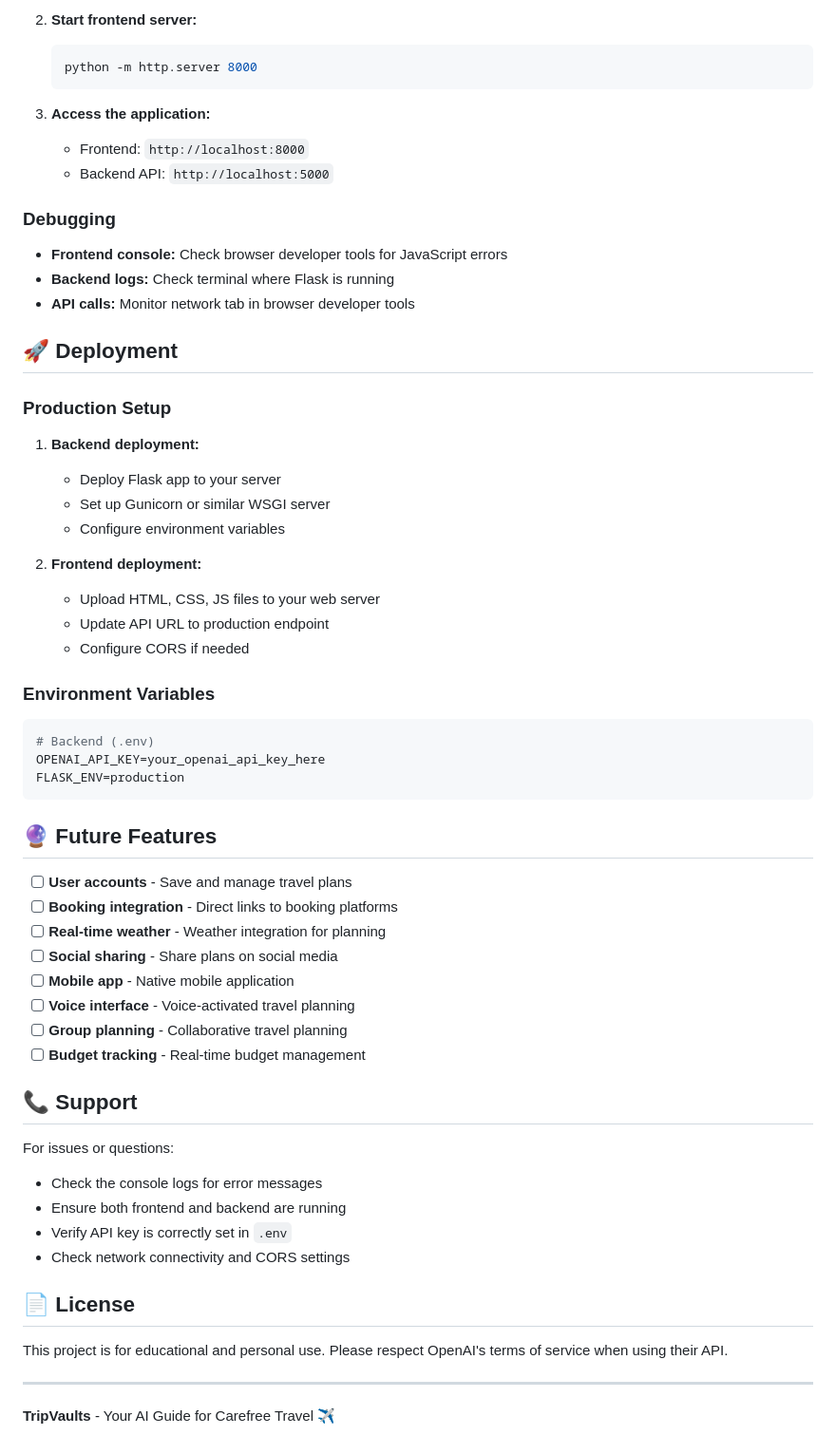
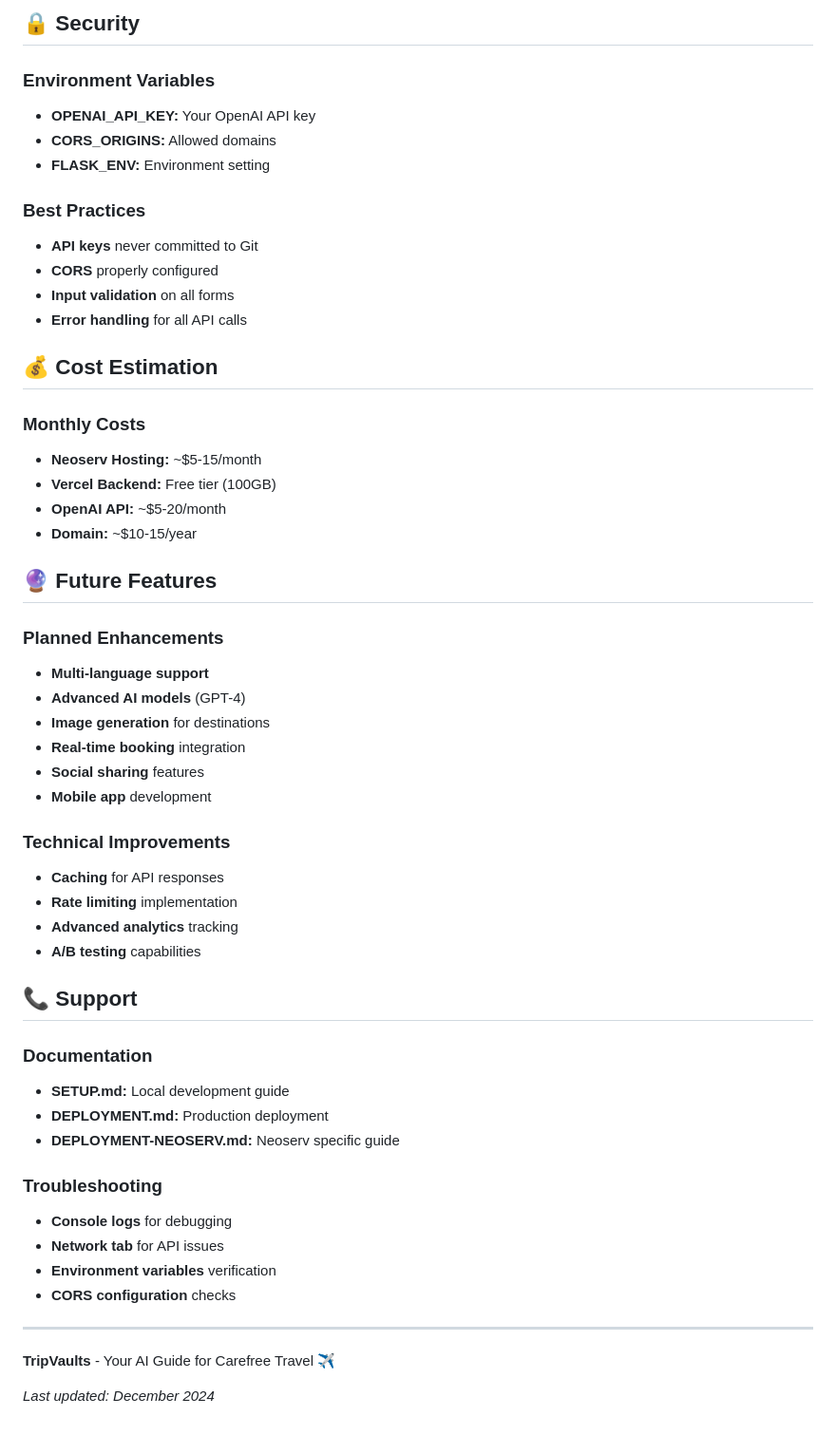
Before and after one commit to Kldo98/tripvaults, a Markdown page: README.md, the part around one of its changes. Shown at 95% size. Drawn GitHub-style.

Commit message:
Update README and trigger deployment

````diff
--- a/README.md
+++ b/README.md
@@ -144,64 +118,56 @@ const apiUrl = '/api/travel-plan';
 
-2. **Start frontend server:**
-   ```bash
-   python -m http.server 8000
-   ```
-
-3. **Access the application:**
-   - Frontend: `http://localhost:8000`
-   - Backend API: `http://localhost:5000`
-
-### Debugging
-
-- **Frontend console:** Check browser developer tools for JavaScript errors
-- **Backend logs:** Check terminal where Flask is running
-- **API calls:** Monitor network tab in browser developer tools
-
-## 🚀 Deployment
-
-### Production Setup
-
-1. **Backend deployment:**
-   - Deploy Flask app to your server
-   - Set up Gunicorn or similar WSGI server
-   - Configure environment variables
-
-2. **Frontend deployment:**
-   - Upload HTML, CSS, JS files to your web server
-   - Update API URL to production endpoint
-   - Configure CORS if needed
+## 🔒 Security
 
 ### Environment Variables
+- **OPENAI_API_KEY:** Your OpenAI API key
+- **CORS_ORIGINS:** Allowed domains
+- **FLASK_ENV:** Environment setting
 
-```bash
-# Backend (.env)
-OPENAI_API_KEY=your_openai_api_key_here
-FLASK_ENV=production
-```
+### Best Practices
+- **API keys** never committed to Git
+- **CORS** properly configured
+- **Input validation** on all forms
+- **Error handling** for all API calls
+
+## 💰 Cost Estimation
+
+### Monthly Costs
+- **Neoserv Hosting:** ~$5-15/month
+- **Vercel Backend:** Free tier (100GB)
+- **OpenAI API:** ~$5-20/month
+- **Domain:** ~$10-15/year
 
 ## 🔮 Future Features
 
-- [ ] **User accounts** - Save and manage travel plans
-- [ ] **Booking integration** - Direct links to booking platforms
-- [ ] **Real-time weather** - Weather integration for planning
-- [ ] **Social sharing** - Share plans on social media
-- [ ] **Mobile app** - Native mobile application
-- [ ] **Voice interface** - Voice-activated travel planning
-- [ ] **Group planning** - Collaborative travel planning
-- [ ] **Budget tracking** - Real-time budget management
+### Planned Enhancements
+- **Multi-language support**
+- **Advanced AI models** (GPT-4)
+- **Image generation** for destinations
+- **Real-time booking** integration
+- **Social sharing** features
+- **Mobile app** development
+
+### Technical Improvements
+- **Caching** for API responses
+- **Rate limiting** implementation
+- **Advanced analytics** tracking
+- **A/B testing** capabilities
 
 ## 📞 Support
 
-For issues or questions:
-- Check the console logs for error messages
-- Ensure both frontend and backend are running
-- Verify API key is correctly set in `.env`
-- Check network connectivity and CORS settings
+### Documentation
+- **SETUP.md:** Local development guide
+- **DEPLOYMENT.md:** Production deployment
+- **DEPLOYMENT-NEOSERV.md:** Neoserv specific guide
 
-## 📄 License
-
-This project is for educational and personal use. Please respect OpenAI's terms of service when using their API.
+### Troubleshooting
+- **Console logs** for debugging
+- **Network tab** for API issues
+- **Environment variables** verification
+- **CORS configuration** checks
 
 ---
 
 **TripVaults** - Your AI Guide for Carefree Travel ✈️
+
+*Last updated: December 2024*
````
Also changed, not shown: other parts of README.md (+70 -96 lines).
